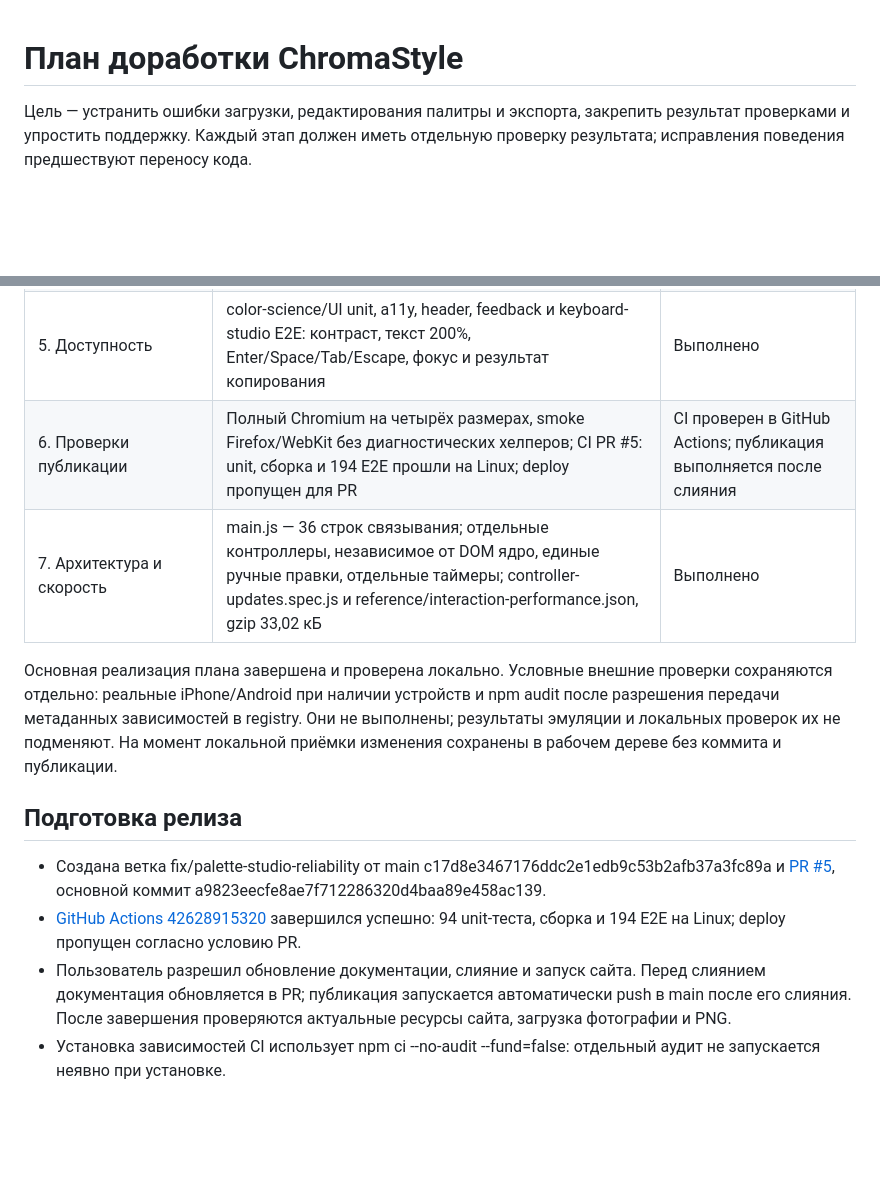
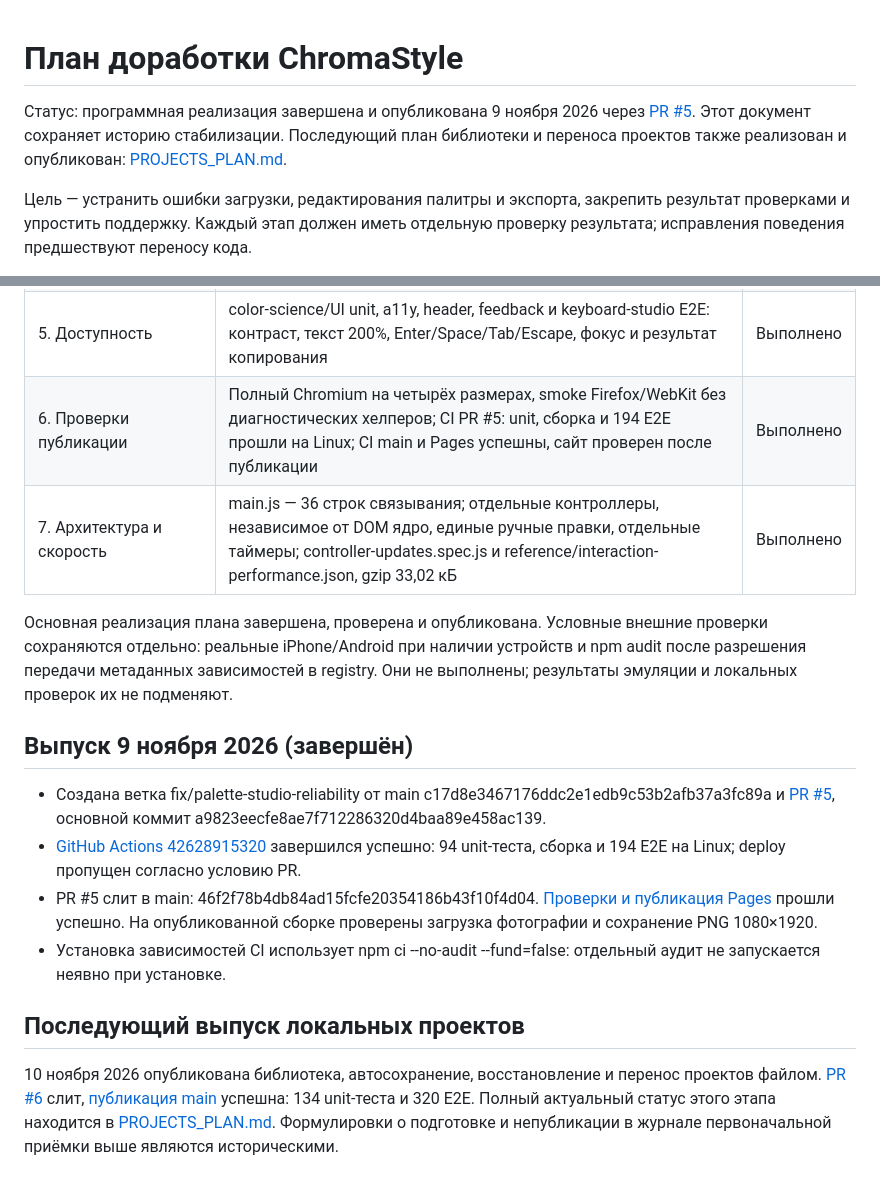
Before and after one commit to Llayon/alisapalette, a Markdown page: IMPLEMENTATION_PLAN.md, 2 parts joined by grey strips. Rendered like a GitHub page; blank space fills up the shorter version.

```diff
--- a/IMPLEMENTATION_PLAN.md
+++ b/IMPLEMENTATION_PLAN.md
@@ -1,4 +1,9 @@
 # План доработки ChromaStyle
+
+Статус: программная реализация завершена и опубликована 9 ноября 2026 через
+[PR #5](https://github.com/Llayon/alisapalette/pull/5). Этот документ сохраняет
+историю стабилизации. Последующий план библиотеки и переноса проектов также
+реализован и опубликован: [PROJECTS_PLAN.md](PROJECTS_PLAN.md).
 
 Цель — устранить ошибки загрузки, редактирования палитры и экспорта, закрепить результат проверками и упростить поддержку. Каждый этап должен иметь отдельную проверку результата; исправления поведения предшествуют переносу кода.
 
@@ -142,14 +147,23 @@
 | 3. Фото | photo-loader.test.js и image-loading.spec.js: последний запрос, повреждённый файл, ошибки анализа файла/примера, сохранение прежнего состояния, сброс crop | Выполнено |
 | 4. Студия | story.test.js, template-options.spec.js (288 комбинаций на каждом размере), story-typography, fonts, story-cache, crop и export-fallback: границы, RGB, подписи, версии, размеры PNG, отмена отправки | Выполнено |
 | 5. Доступность | color-science/UI unit, a11y, header, feedback и keyboard-studio E2E: контраст, текст 200%, Enter/Space/Tab/Escape, фокус и результат копирования | Выполнено |
-| 6. Проверки публикации | Полный Chromium на четырёх размерах, smoke Firefox/WebKit без диагностических хелперов; CI PR #5: unit, сборка и 194 E2E прошли на Linux; deploy пропущен для PR | CI проверен в GitHub Actions; публикация выполняется после слияния |
+| 6. Проверки публикации | Полный Chromium на четырёх размерах, smoke Firefox/WebKit без диагностических хелперов; CI PR #5: unit, сборка и 194 E2E прошли на Linux; CI main и Pages успешны, сайт проверен после публикации | Выполнено |
 | 7. Архитектура и скорость | main.js — 36 строк связывания; отдельные контроллеры, независимое от DOM ядро, единые ручные правки, отдельные таймеры; controller-updates.spec.js и reference/interaction-performance.json, gzip 33,02 кБ | Выполнено |
 
-Основная реализация плана завершена и проверена локально. Условные внешние проверки сохраняются отдельно: реальные iPhone/Android при наличии устройств и npm audit после разрешения передачи метаданных зависимостей в registry. Они не выполнены; результаты эмуляции и локальных проверок их не подменяют. На момент локальной приёмки изменения сохранены в рабочем дереве без коммита и публикации.
+Основная реализация плана завершена, проверена и опубликована. Условные внешние проверки сохраняются отдельно: реальные iPhone/Android при наличии устройств и npm audit после разрешения передачи метаданных зависимостей в registry. Они не выполнены; результаты эмуляции и локальных проверок их не подменяют.
 
-## Подготовка релиза
+## Выпуск 9 ноября 2026 (завершён)
 
 - Создана ветка fix/palette-studio-reliability от main c17d8e3467176ddc2e1edb9c53b2afb37a3fc89a и [PR #5](https://github.com/Llayon/alisapalette/pull/5), основной коммит a9823eecfe8ae7f712286320d4baa89e458ac139.
 - [GitHub Actions 42628915320](https://github.com/Llayon/alisapalette/actions/runs/42628915320) завершился успешно: 94 unit-теста, сборка и 194 E2E на Linux; deploy пропущен согласно условию PR.
-- Пользователь разрешил обновление документации, слияние и запуск сайта. Перед слиянием документация обновляется в PR; публикация запускается автоматически push в main после его слияния. После завершения проверяются актуальные ресурсы сайта, загрузка фотографии и PNG.
+- PR #5 слит в main: 46f2f78b4db84ad15fcfe20354186b43f10f4d04. [Проверки и публикация Pages](https://github.com/Llayon/alisapalette/actions/runs/42632872577) прошли успешно. На опубликованной сборке проверены загрузка фотографии и сохранение PNG 1080×1920.
 - Установка зависимостей CI использует npm ci --no-audit --fund=false: отдельный аудит не запускается неявно при установке.
+
+## Последующий выпуск локальных проектов
+
+10 ноября 2026 опубликована библиотека, автосохранение, восстановление и перенос
+проектов файлом. [PR #6](https://github.com/Llayon/alisapalette/pull/6) слит,
+[публикация main](https://github.com/Llayon/alisapalette/actions/runs/42793432554)
+успешна: 134 unit-теста и 320 E2E. Полный актуальный статус этого этапа находится
+в [PROJECTS_PLAN.md](PROJECTS_PLAN.md). Формулировки о подготовке и непубликации
+в журнале первоначальной приёмки выше являются историческими.
```
Also changed, not shown: PROJECTS_PLAN.md (+32 -4 lines), README.md (+8 -1 lines).
